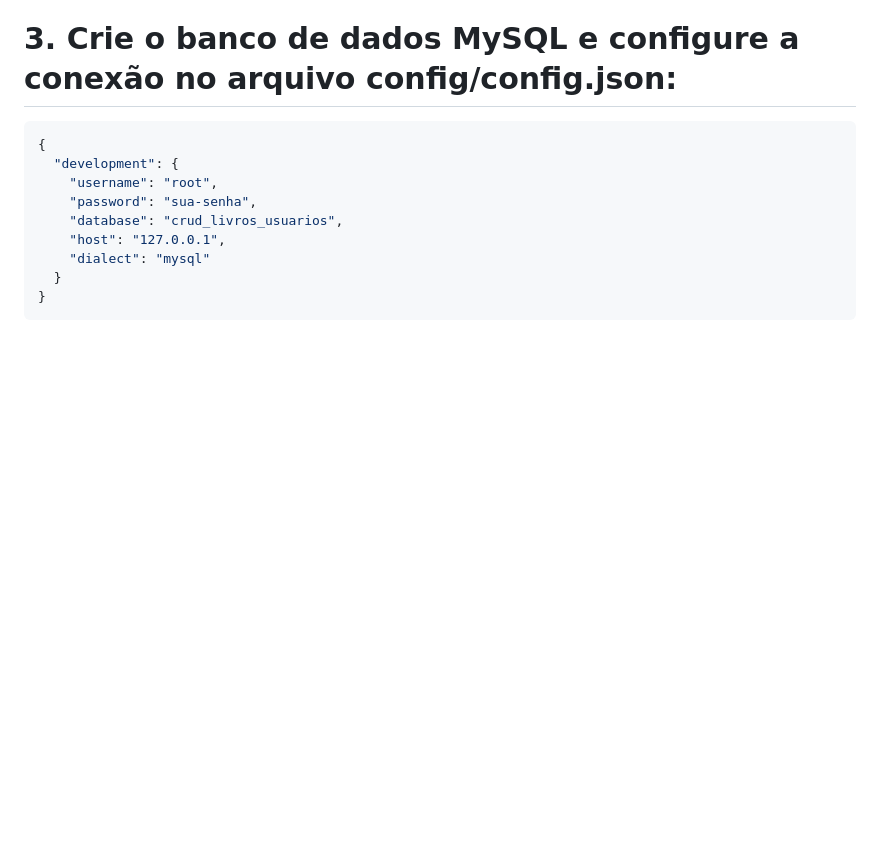
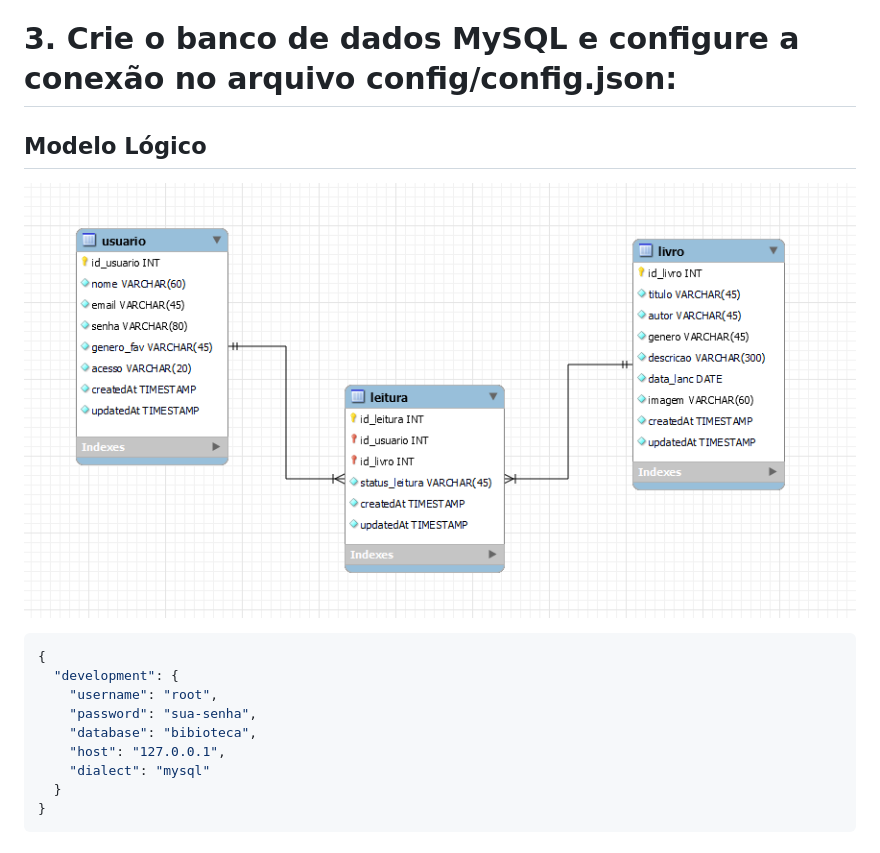
Before and after one commit to wgtsantos/crud_node_sequelize, a Markdown page: Readme.md, the part around the change. GitHub-like rendering; blank space fills up the shorter version.

Commit message:
Sistema Web NODE Sequelize ORM MySQL  versão 1.0

````diff
--- a/Readme.md
+++ b/Readme.md
@@ -62,12 +62,16 @@ git clone https://github.com/seu-usuario/crud-livros-usuarios.git
 npm install
 ```
 # 3. Crie o banco de dados MySQL e configure a conexão no arquivo config/config.json:
+
+## Modelo Lógico
+![Modelo Lógico do Sistema](Modelo_Logico_Biblioteca.png)
+
 ```bash
 {
   "development": {
     "username": "root",
     "password": "sua-senha",
-    "database": "crud_livros_usuarios",
+    "database": "bibioteca",
     "host": "127.0.0.1",
     "dialect": "mysql"
   }
````
